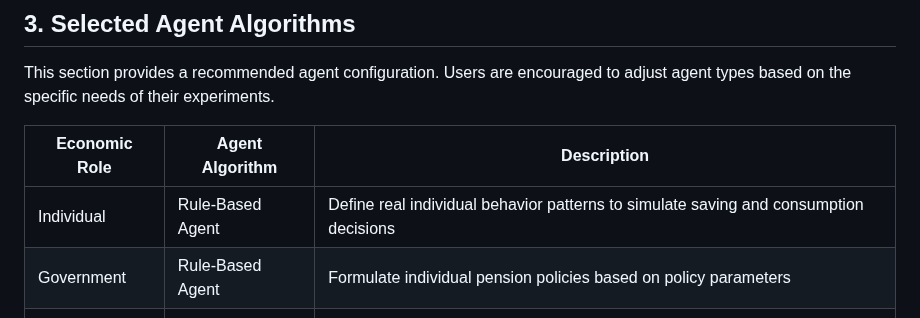
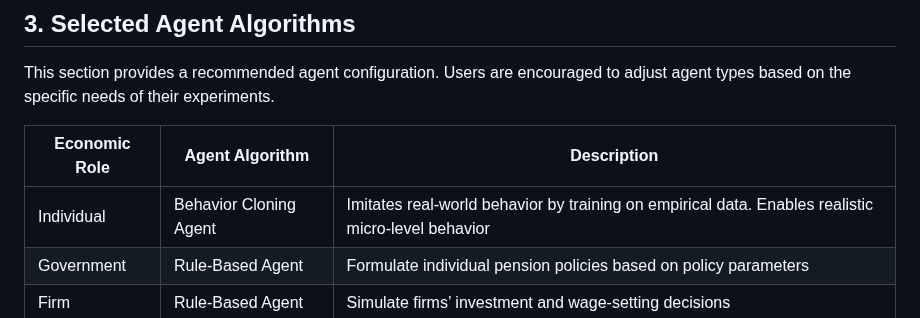
Before and after one commit to Miracle1207/EconGym, a Markdown page: document/Pension Issues/Q2-Do-personal-pensions-improve-security.md, the part around the change. GitHub-like rendering.

```diff
--- a/document/Pension Issues/Q2-Do-personal-pensions-improve-security.md
+++ b/document/Pension Issues/Q2-Do-personal-pensions-improve-security.md
@@ -64,7 +64,7 @@ This section provides a recommended agent configuration. Users are encouraged to
 
 | Economic Role | Agent Algorithm        | Description                                                  |
 | ------------- | ---------------------- | ------------------------------------------------------------ |
-| Individual             | Rule-Based Agent | Define real individual behavior patterns to simulate saving and consumption decisions |
+| Individual             | Behavior Cloning Agent | Imitates real-world behavior by training on empirical data. Enables realistic micro-level behavior |
 | Government             | Rule-Based Agent       | Formulate individual pension policies based on policy parameters    |
 | Firm                 | Rule-Based Agent                          | Simulate firms’ investment and wage‐setting decisions                                       |
 | Bank | Rule-Based Agent                          | Assess how pension savings influence capital markets                                          |
```
